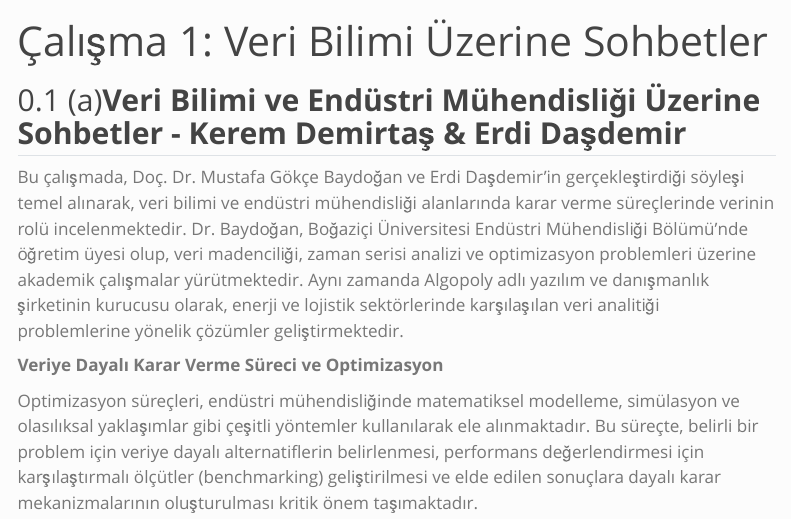
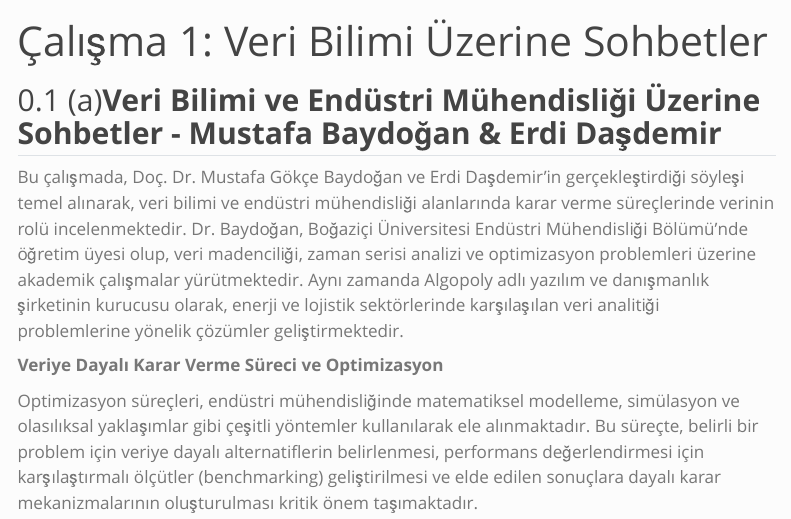
Before and after one commit to emu-hacettepe-analytics/muy665-bahar2025-takim-r_u_ok, a Quarto document (portfolyo/calisma1.qmd): the page in a window 1100 px wide, from its top. Rendered offline with R 4.5, knitr and Pandoc in place of Quarto, with nearby package versions; menus at the side of the page are left out.

Commit message:
çalışma 1 düzenleme

```diff
--- a/portfolyo/calisma1.qmd
+++ b/portfolyo/calisma1.qmd
@@ -8,7 +8,7 @@ format:
     reference-location: section
 ---
 
-## (a)**Veri Bilimi ve Endüstri Mühendisliği Üzerine Sohbetler - Kerem Demirtaş & Erdi Daşdemir**
+## (a)**Veri Bilimi ve Endüstri Mühendisliği Üzerine Sohbetler - Mustafa Baydoğan & Erdi Daşdemir**
 
 Bu çalışmada, Doç. Dr. Mustafa Gökçe Baydoğan ve Erdi Daşdemir'in gerçekleştirdiği söyleşi temel alınarak, veri bilimi ve endüstri mühendisliği alanlarında karar verme süreçlerinde verinin rolü incelenmektedir. Dr. Baydoğan, Boğaziçi Üniversitesi Endüstri Mühendisliği Bölümü'nde öğretim üyesi olup, veri madenciliği, zaman serisi analizi ve optimizasyon problemleri üzerine akademik çalışmalar yürütmektedir. Aynı zamanda Algopoly adlı yazılım ve danışmanlık şirketinin kurucusu olarak, enerji ve lojistik sektörlerinde karşılaşılan veri analitiği problemlerine yönelik çözümler geliştirmektedir.
 
```
Also changed, not shown: docs/search.json, 3 other files.
